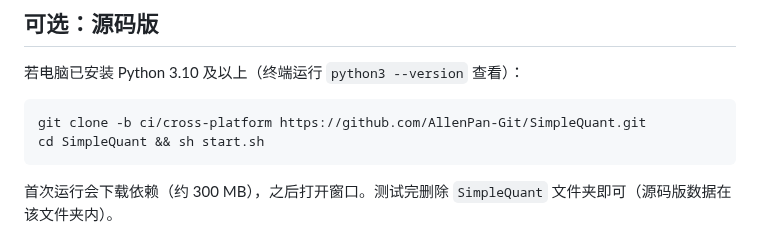
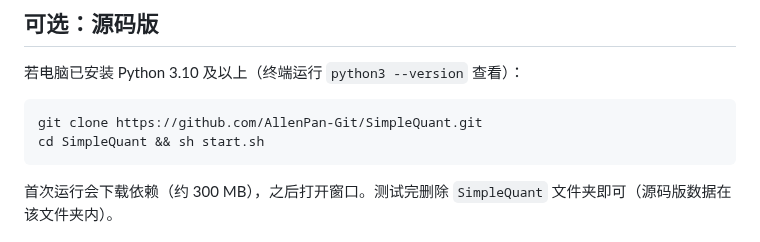
Before and after one commit to AllenPan-Git/SimpleQuant, a Markdown page: docs/mac-test.md, the part around the change. Drawn GitHub-style.

````diff
--- a/docs/mac-test.md
+++ b/docs/mac-test.md
@@ -55,7 +55,7 @@ curl -fsSL https://raw.githubusercontent.com/AllenPan-Git/SimpleQuant/ci/cross-p
 若电脑已安装 Python 3.10 及以上（终端运行 `python3 --version` 查看）：
 
 ```
-git clone -b ci/cross-platform https://github.com/AllenPan-Git/SimpleQuant.git
+git clone https://github.com/AllenPan-Git/SimpleQuant.git
 cd SimpleQuant && sh start.sh
 ```
 
````
Also changed, not shown: CHANGELOG.md (added, +106 -0 lines), README.en.md (+5 -1 lines), README.md (+5 -1 lines), docs/images/selection-cb-en.png (added), docs/images/selection-cb-zh.png (added), 14 other files.
